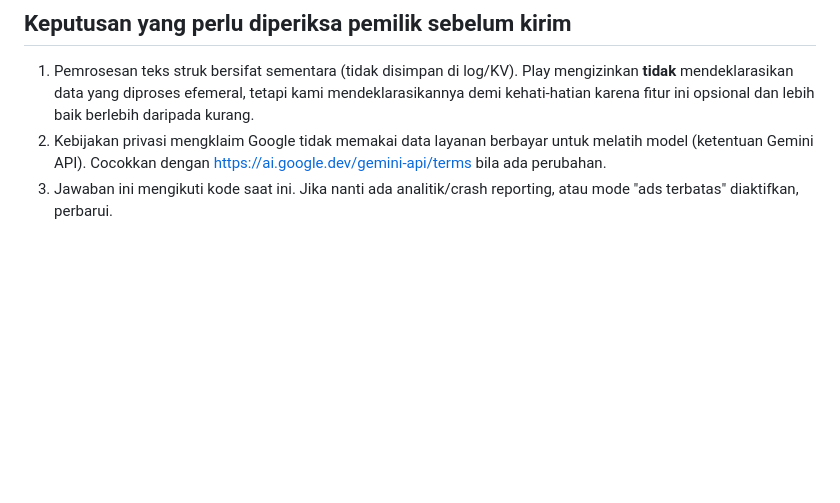
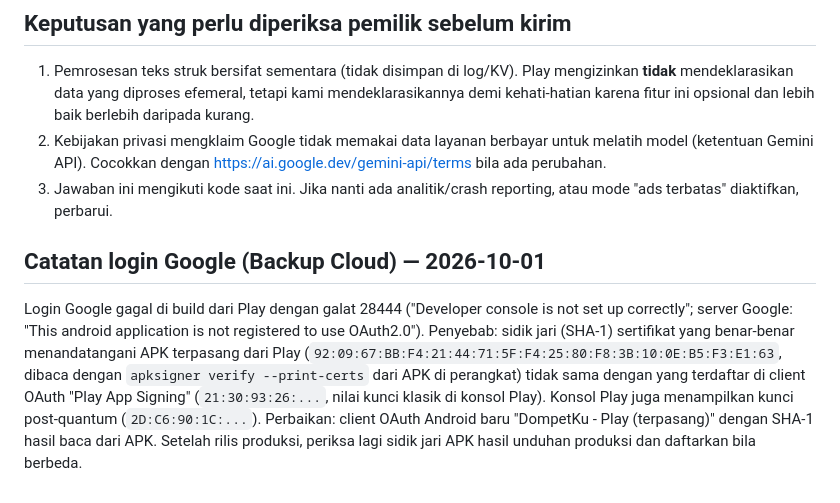
Before and after one commit to nudadan/laciq, a Markdown page: docs/DATA-SAFETY-PLAY.md, the part around the change. Drawn GitHub-style; blank space fills up the shorter version.

Commit message:
Docs: catatan penyebab dan perbaikan login Google (SHA-1 OAuth)
Co-Authored-By: Claude Sonnet 5.5 <noreply@anthropic.com>

```diff
--- a/docs/DATA-SAFETY-PLAY.md
+++ b/docs/DATA-SAFETY-PLAY.md
@@ -57,3 +57,12 @@ membedakan paket, jadi tetap dideklarasikan.
    Cocokkan dengan <https://ai.google.dev/gemini-api/terms> bila ada perubahan.
 3. Jawaban ini mengikuti kode saat ini. Jika nanti ada analitik/crash reporting, atau mode "ads terbatas" diaktifkan,
    perbarui.
+
+## Catatan login Google (Backup Cloud) — 2026-10-01
+Login Google gagal di build dari Play dengan galat 28444 ("Developer console is not set up correctly"; server Google:
+"This android application is not registered to use OAuth2.0"). Penyebab: sidik jari (SHA-1) sertifikat yang benar-benar
+menandatangani APK terpasang dari Play (`92:09:67:BB:F4:21:44:71:5F:F4:25:80:F8:3B:10:0E:B5:F3:E1:63`, dibaca dengan
+`apksigner verify --print-certs` dari APK di perangkat) tidak sama dengan yang terdaftar di client OAuth "Play App Signing"
+(`21:30:93:26:...`, nilai kunci klasik di konsol Play). Konsol Play juga menampilkan kunci post-quantum
+(`2D:C6:90:1C:...`). Perbaikan: client OAuth Android baru "DompetKu - Play (terpasang)" dengan SHA-1 hasil baca dari APK.
+Setelah rilis produksi, periksa lagi sidik jari APK hasil unduhan produksi dan daftarkan bila berbeda.
```
